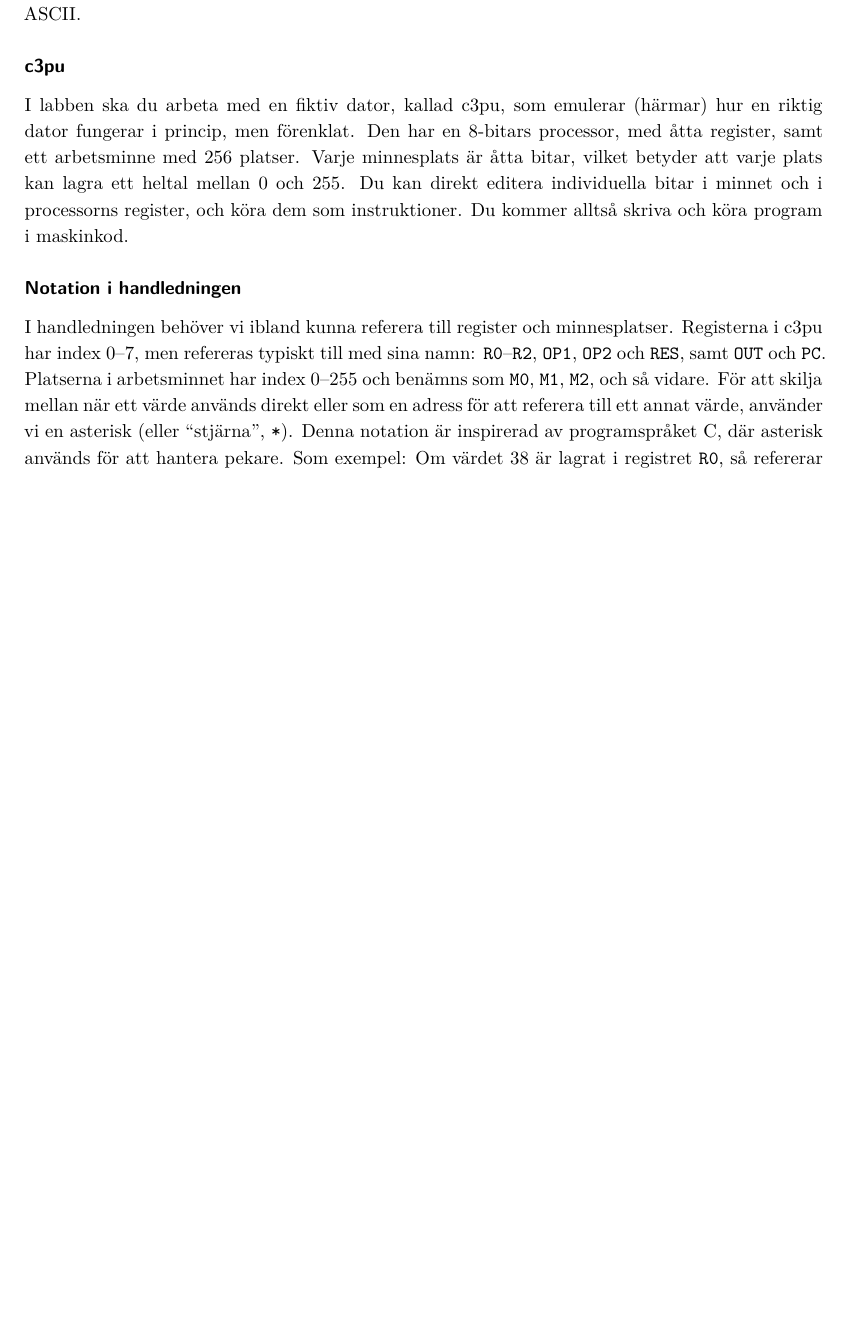
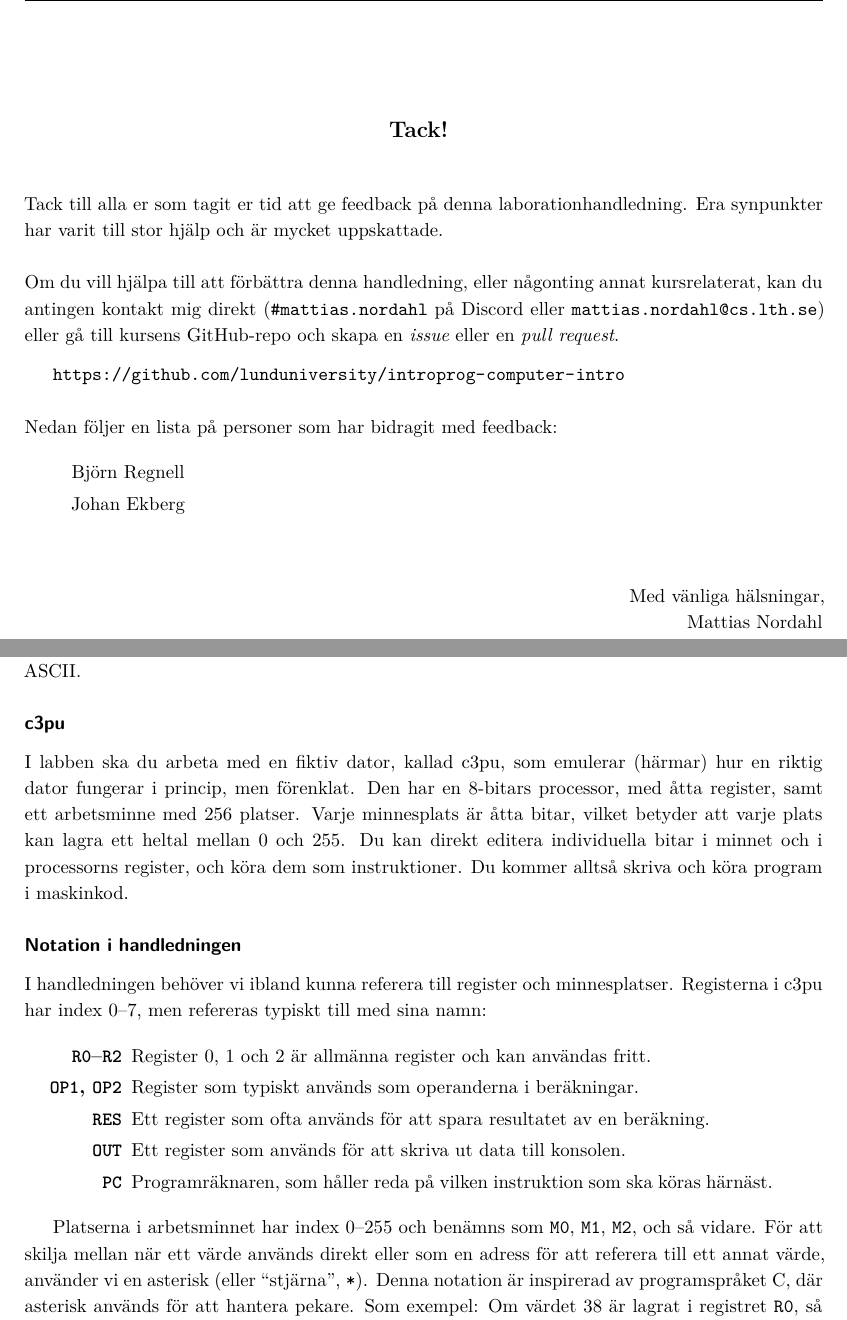
Before and after one commit to lunduniversity/introprog-computer-intro, a LaTeX book (lab-instructions/dodlabs.tex, which reads lab-instructions/modules/acknowledgements.tex, lab-instructions/modules/machine-code/machine-code.tex): part of page 20 of 27 before the commit and two parts of pages 4 and 21 of 28 after it, the two joined at a grey line, cut at the place of the change, the shorter picture padded with empty space. Compiled offline with XeLaTeX.

Commit message:
Minor fixes after feedback. Added credits page.

```diff
--- a/lab-instructions/dodlabs.tex
+++ b/lab-instructions/dodlabs.tex
@@ -72,6 +72,14 @@
 
 \lstset{
 	escapeinside={(*@}{@*)},
+}
+
+\setlist[description]{
+	style=multiline,
+	align=right,
+	itemsep=1mm,
+	parsep=0mm,
+	rightmargin=1cm,
 }
 
 % Section styles.
--- /dev/null
+++ b/lab-instructions/modules/acknowledgements.tex
@@ -0,0 +1,33 @@
+\begin{center}
+    \vspace*{1cm}
+    \Large\textbf{Tack!}
+    \vspace{0.5cm}
+\end{center}
+
+\noindent
+Tack till alla er som tagit er tid att ge feedback på denna laborationhandledning. Era synpunkter har varit till stor hjälp och är mycket uppskattade.
+
+\blankline
+
+\noindent
+Om du vill hjälpa till att förbättra denna handledning, eller någonting annat kursrelaterat, kan du antingen kontakt mig direkt (\texttt{\#mattias.nordahl} på Discord eller \url{mattias.nordahl@cs.lth.se}) eller gå till kursens GitHub-repo och skapa en \textit{issue} eller en \textit{pull request}.
+
+\halfblankline
+
+\url{https://github.com/lunduniversity/introprog-computer-intro}
+
+\blankline
+
+\noindent
+Nedan följer en lista på personer som har bidragit med feedback:
+
+\begin{itemize}[label={},itemsep=1mm,parsep=0mm]
+    \item Björn Regnell
+    \item Johan Ekberg
+\end{itemize}
+
+\vspace{0.5cm}
+\begin{flushright}
+    Med vänliga hälsningar,\\
+    Mattias Nordahl
+\end{flushright}
--- a/lab-instructions/modules/machine-code/machine-code.tex
+++ b/lab-instructions/modules/machine-code/machine-code.tex
@@ -31,7 +31,17 @@ Den har en 8-bitars processor, med åtta register, samt ett arbetsminne med 256
 Du kan direkt editera individuella bitar i minnet och i processorns register, och köra dem som instruktioner. Du kommer alltså skriva och köra program i maskinkod.
 
 \subsubsection{Notation i handledningen}
-I handledningen behöver vi ibland kunna referera till register och minnesplatser. Registerna i \progname{} har index 0--7, men refereras typiskt till med sina namn: \texttt{R0}--\texttt{R2}, \texttt{OP1}, \texttt{OP2} och \texttt{RES}, samt \texttt{OUT} och \texttt{PC}. Platserna i arbetsminnet har index 0--255 och benämns som \texttt{M0}, \texttt{M1}, \texttt{M2}, och så vidare. För att skilja mellan när ett värde används direkt eller som en adress för att referera till ett annat värde, använder vi en asterisk (eller ``stjärna'', \texttt{*}). Denna notation är inspirerad av programspråket C, där asterisk används för att hantera pekare. Som exempel: Om värdet 38 är lagrat i registret \texttt{R0}, så refererar \texttt{R0} till värdet 38. Å andra sidan, betyder \texttt{*R0} att värdet 38 används som en adress, och refererar till \texttt{M38}, alltså värdet som finns i arbetsminnet på plats 38. För mer komplexa adresseringar kan vi även använda parenteser, såsom i \texttt{*(R0+1)}, vilket då refererar till minnesplatsen \texttt{M39}.
+I handledningen behöver vi ibland kunna referera till register och minnesplatser. Registerna i \progname{} har index 0--7, men refereras typiskt till med sina namn:
+
+\begin{description}[leftmargin=20mm]
+    \item[\texttt{R0}--\texttt{R2}] Register 0, 1 och 2 är allmänna register och kan användas fritt.
+    \item[\texttt{OP1}, \texttt{OP2}] Register som typiskt används som operanderna i beräkningar.
+    \item[\texttt{RES}] Ett register som ofta används för att spara resultatet av en beräkning.
+    \item[\texttt{OUT}] Ett register som används för att skriva ut data till konsolen.
+    \item[\texttt{PC}] Programräknaren, som håller reda på vilken instruktion som ska köras härnäst.
+\end{description}
+
+Platserna i arbetsminnet har index 0--255 och benämns som \texttt{M0}, \texttt{M1}, \texttt{M2}, och så vidare. För att skilja mellan när ett värde används direkt eller som en adress för att referera till ett annat värde, använder vi en asterisk (eller ``stjärna'', \texttt{*}). Denna notation är inspirerad av programspråket C, där asterisk används för att hantera pekare. Som exempel: Om värdet 38 är lagrat i registret \texttt{R0}, så refererar \texttt{R0} till värdet 38. Å andra sidan, betyder \texttt{*R0} att värdet 38 används som en adress, och refererar till \texttt{M38}, alltså värdet som finns i arbetsminnet på plats 38. För mer komplexa adresseringar kan vi även använda parenteser, såsom i \texttt{*(R0+1)}, vilket då refererar till minnesplatsen \texttt{M39}.
 
 
 
```
Also changed, not shown: lab-instructions/dodlabs.tex (2 more changed lines), lab-instructions/modules/machine-code/machine-code.tex (42 more changed lines).
